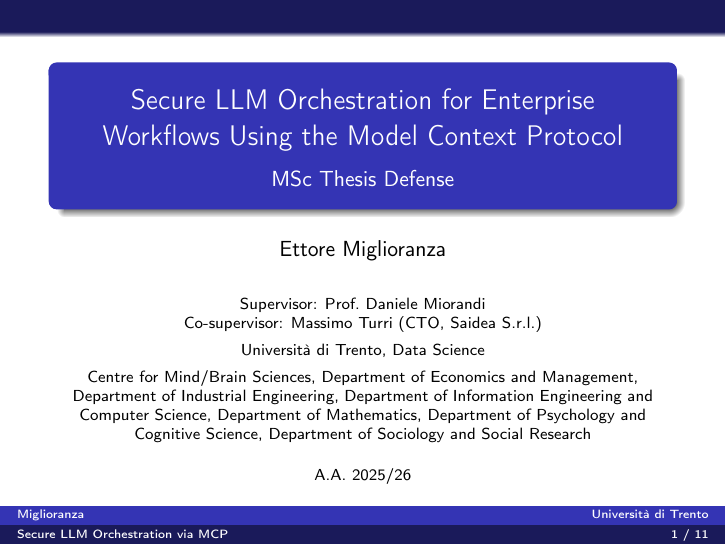
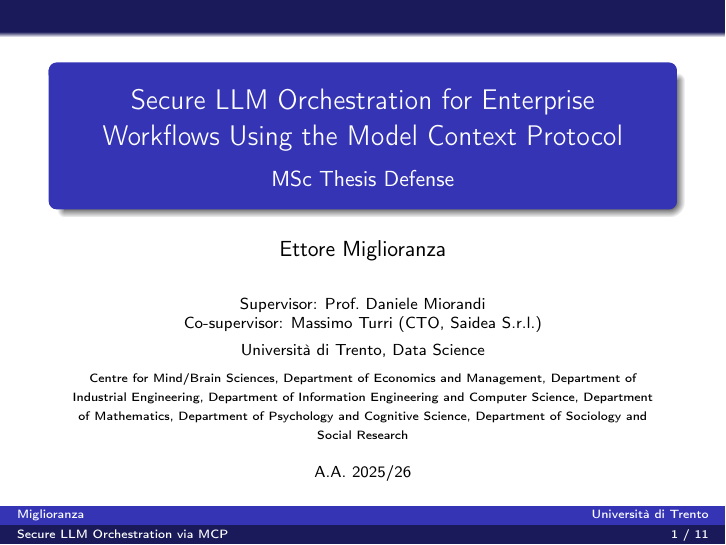
Before and after one commit to ettoremiglioranza1012/Thesis, LaTeX slides (slides/slide.tex): page 1 of 11. Compiled offline with pdfLaTeX.

Commit message:
Shrink department list font further on the title slide
scriptsize to tiny.

Co-Authored-By: Claude Sonnet 5 <noreply@anthropic.com>
Claude-Session: https://claude.ai/code/session_011yGVRkbmVVPgU3iNtmcFzw

```diff
--- a/slides/slide.tex
+++ b/slides/slide.tex
@@ -12,7 +12,7 @@
 \author[Miglioranza]{Ettore Miglioranza}
 \title[Secure LLM Orchestration via MCP]{Secure LLM Orchestration for Enterprise Workflows Using the Model Context Protocol}
 \subtitle{MSc Thesis Defense}
-\institute[Universit\`a di Trento]{Supervisor: Prof.\ Daniele Miorandi \\ Co-supervisor: Massimo Turri (CTO, Saidea S.r.l.) \\[4pt] Universit\`a di Trento, Data Science \\[4pt] {\scriptsize Centre for Mind/Brain Sciences, Department of Economics and Management, Department of Industrial Engineering, Department of Information Engineering and Computer Science, Department of Mathematics, Department of Psychology and Cognitive Science, Department of Sociology and Social Research}}
+\institute[Universit\`a di Trento]{Supervisor: Prof.\ Daniele Miorandi \\ Co-supervisor: Massimo Turri (CTO, Saidea S.r.l.) \\[4pt] Universit\`a di Trento, Data Science \\[4pt] {\tiny Centre for Mind/Brain Sciences, Department of Economics and Management, Department of Industrial Engineering, Department of Information Engineering and Computer Science, Department of Mathematics, Department of Psychology and Cognitive Science, Department of Sociology and Social Research}}
 \date[A.A. 2025/26]{A.A. 2025/26}
 
 \begin{document}
```
